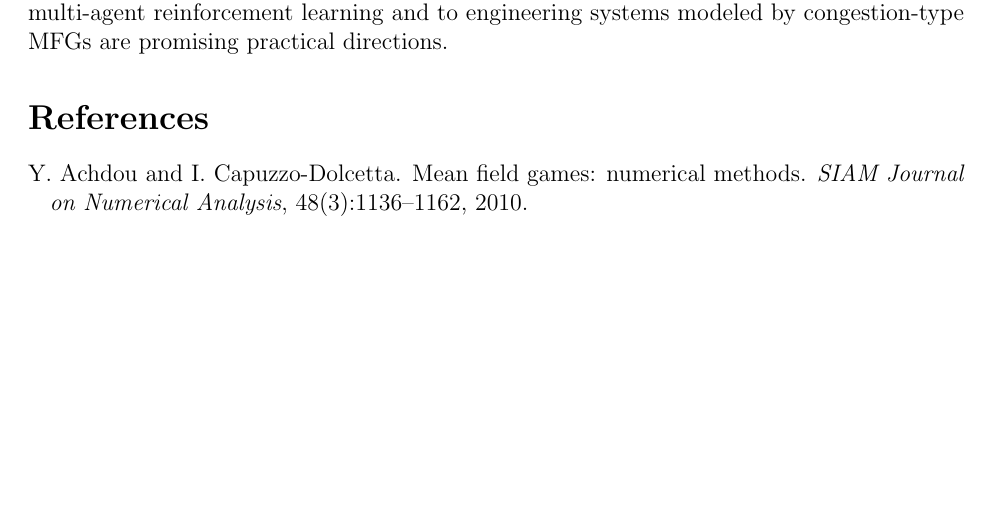
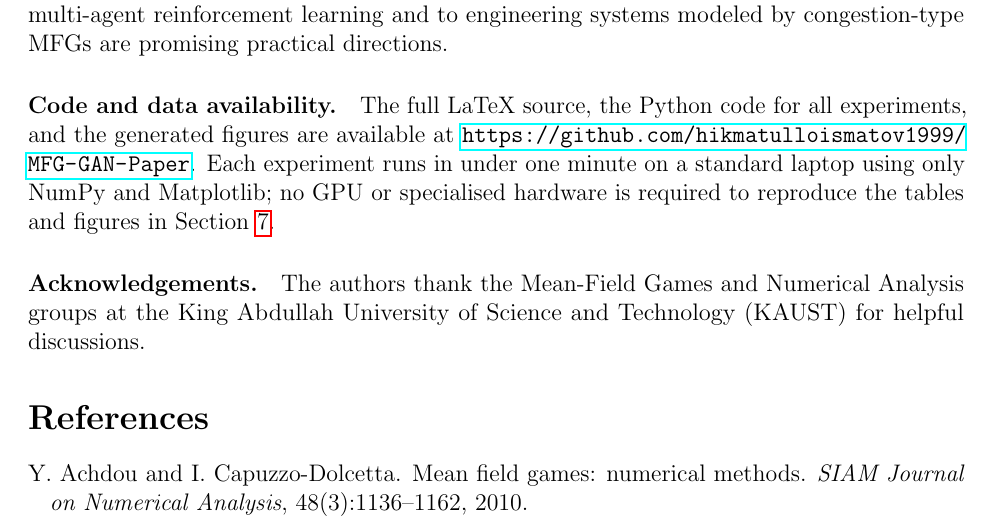
Before and after one commit to hikmatulloismatov1999/MFG-GAN-Paper, a LaTeX paper (main.tex, which reads sections/07_conclusion.tex): part of page 21 of 25, cut so that both start at the same text, the shorter picture padded with empty space. Compiled offline with pdfLaTeX.

Commit message:
Add Code/Data Availability and Acknowledgements paragraphs (standard for venue submission)

```diff
--- a/sections/07_conclusion.tex
+++ b/sections/07_conclusion.tex
@@ -35,3 +35,16 @@ of interest.
 Finally, applying Extended-MFGAN to large-scale multi-agent reinforcement
 learning and to engineering systems modeled by congestion-type MFGs
 are promising practical directions.
+
+\paragraph{Code and data availability.}
+The full LaTeX source, the Python code for all experiments, and the
+generated figures are available at
+\url{https://github.com/hikmatulloismatov1999/MFG-GAN-Paper}.
+Each experiment runs in under one minute on a standard laptop using only
+NumPy and Matplotlib; no GPU or specialised hardware is required to
+reproduce the tables and figures in \Cref{sec:experiments}.
+
+\paragraph{Acknowledgements.}
+The authors thank the Mean-Field Games and Numerical Analysis groups at
+the King Abdullah University of Science and Technology (KAUST) for
+helpful discussions.
```
